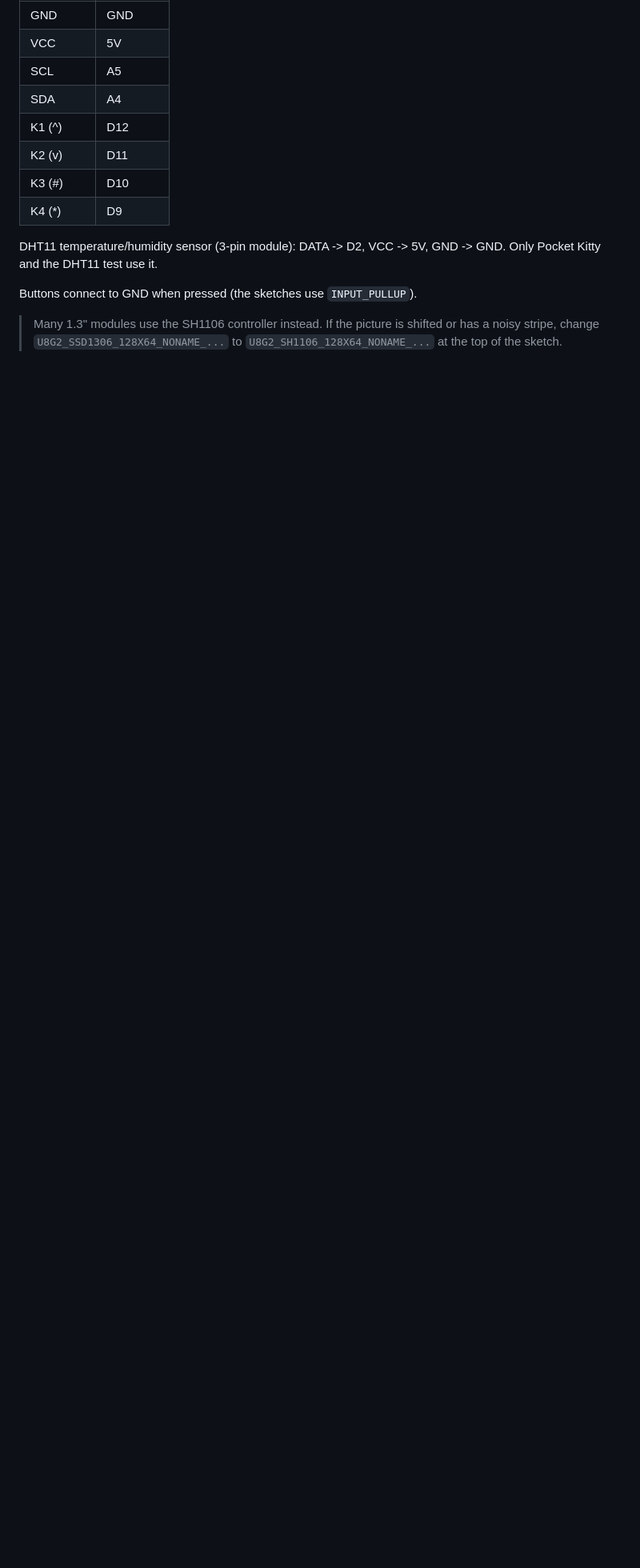
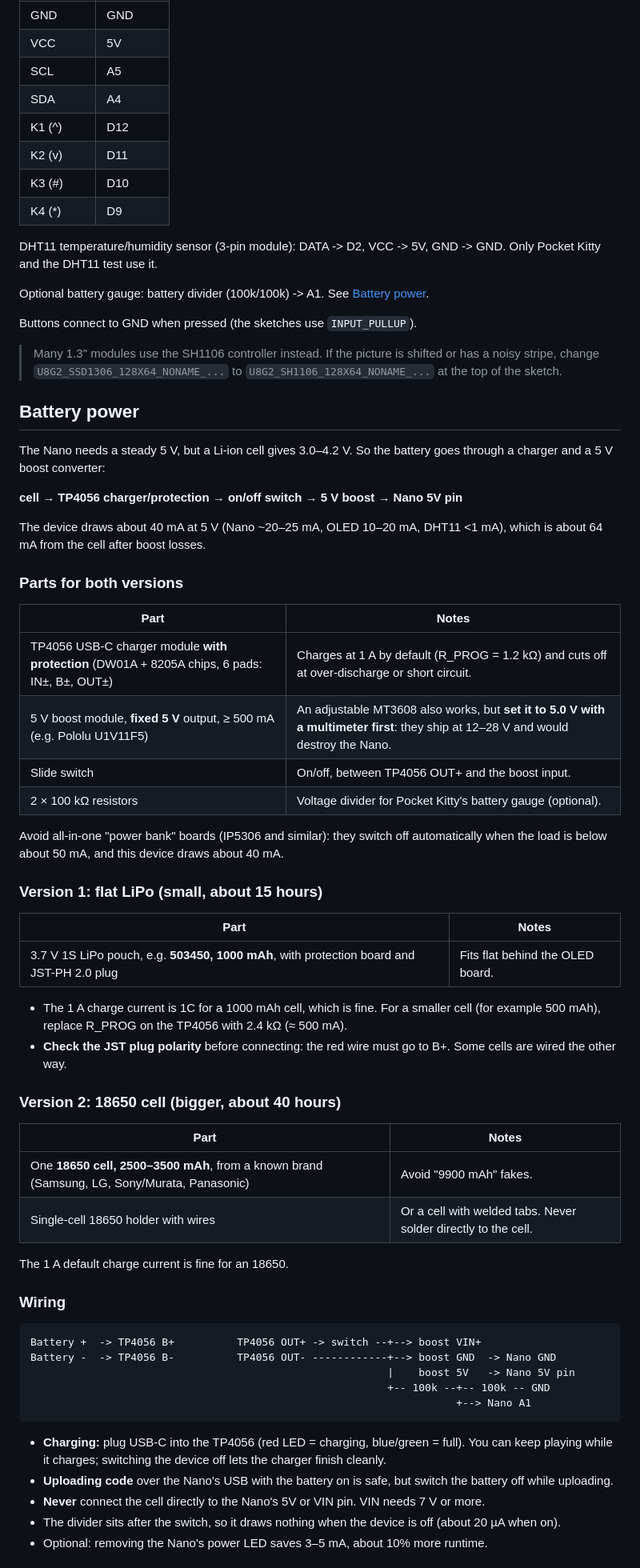
Before and after one commit to ijiki16/nano-oled-games, a Markdown page: README.md, the part around one of its changes. Shown at 80% size. GitHub-like rendering; blank space fills up the shorter version.

Commit message:
Add battery power guide (LiPo and 18650) and Pocket Kitty battery gauge
README gets a Battery power section: TP4056 charger + 5 V boost wiring,
parts for a flat LiPo (about 15 h) and an 18650 (about 40 h) version, and
safety notes.

Pocket Kitty reads the battery through a 100k/100k divider on A1: battery
icon in the menu bar, battery bar on INFO, low-battery comments, and a
save before the charger's protection cuts power. BATTERY_MONITOR turns it
off when A1 is not wired. Screenshots regenerated with a 3.9 V battery.

Co-Authored-By: Claude Opus 5.5 <noreply@anthropic.com>

````diff
--- a/README.md
+++ b/README.md
@@ -54,7 +54,68 @@ Run `tools/screenshots/build.sh` to regenerate them after changing a game.
 DHT11 temperature/humidity sensor (3-pin module): DATA -> D2, VCC -> 5V, GND -> GND.
 Only Pocket Kitty and the DHT11 test use it.
 
+Optional battery gauge: battery divider (100k/100k) -> A1. See [Battery power](#battery-power).
+
 Buttons connect to GND when pressed (the sketches use `INPUT_PULLUP`).
 
 > Many 1.3" modules use the SH1106 controller instead. If the picture is shifted or has a noisy stripe,
 > change `U8G2_SSD1306_128X64_NONAME_...` to `U8G2_SH1106_128X64_NONAME_...` at the top of the sketch.
+
+## Battery power
+
+The Nano needs a steady 5 V, but a Li-ion cell gives 3.0–4.2 V. So the battery goes through a charger and a
+5 V boost converter:
+
+**cell → TP4056 charger/protection → on/off switch → 5 V boost → Nano 5V pin**
+
+The device draws about 40 mA at 5 V (Nano ~20–25 mA, OLED 10–20 mA, DHT11 <1 mA), which is about 64 mA
+from the cell after boost losses.
+
+### Parts for both versions
+
+| Part | Notes |
+| --- | --- |
+| TP4056 USB-C charger module **with protection** (DW01A + 8205A chips, 6 pads: IN±, B±, OUT±) | Charges at 1 A by default (R_PROG = 1.2 kΩ) and cuts off at over-discharge or short circuit. |
+| 5 V boost module, **fixed 5 V** output, ≥ 500 mA (e.g. Pololu U1V11F5) | An adjustable MT3608 also works, but **set it to 5.0 V with a multimeter first**: they ship at 12–28 V and would destroy the Nano. |
+| Slide switch | On/off, between TP4056 OUT+ and the boost input. |
+| 2 × 100 kΩ resistors | Voltage divider for Pocket Kitty's battery gauge (optional). |
+
+Avoid all-in-one "power bank" boards (IP5306 and similar): they switch off automatically when the load is below
+about 50 mA, and this device draws about 40 mA.
+
+### Version 1: flat LiPo (small, about 15 hours)
+
+| Part | Notes |
+| --- | --- |
+| 3.7 V 1S LiPo pouch, e.g. **503450, 1000 mAh**, with protection board and JST-PH 2.0 plug | Fits flat behind the OLED board. |
+
+- The 1 A charge current is 1C for a 1000 mAh cell, which is fine. For a smaller cell (for example 500 mAh),
+  replace R_PROG on the TP4056 with 2.4 kΩ (≈ 500 mA).
+- **Check the JST plug polarity** before connecting: the red wire must go to B+. Some cells are wired the other way.
+
+### Version 2: 18650 cell (bigger, about 40 hours)
+
+| Part | Notes |
+| --- | --- |
+| One **18650 cell, 2500–3500 mAh**, from a known brand (Samsung, LG, Sony/Murata, Panasonic) | Avoid "9900 mAh" fakes. |
+| Single-cell 18650 holder with wires | Or a cell with welded tabs. Never solder directly to the cell. |
+
+The 1 A default charge current is fine for an 18650.
+
+### Wiring
+
+```
+Battery +  -> TP4056 B+          TP4056 OUT+ -> switch --+--> boost VIN+
+Battery -  -> TP4056 B-          TP4056 OUT- ------------+--> boost GND  -> Nano GND
+                                                         |    boost 5V   -> Nano 5V pin
+                                                         +-- 100k --+-- 100k -- GND
+                                                                    +--> Nano A1
+```
+
+- **Charging:** plug USB-C into the TP4056 (red LED = charging, blue/green = full). You can keep playing while it
+  charges; switching the device off lets the charger finish cleanly.
+- **Uploading code** over the Nano's USB with the battery on is safe, but switch the battery off while uploading.
+- **Never** connect the cell directly to the Nano's 5V or VIN pin. VIN needs 7 V or more.
+- The divider sits after the switch, so it draws nothing when the device is off (about 20 µA when on).
+- Optional: removing the Nano's power LED saves 3–5 mA, about 10% more runtime.
+
````
Also changed, not shown: other parts of README.md (+7 -0 lines), docs/screenshots/kitty_home.png, docs/screenshots/kitty_info.png, 2 other files.
